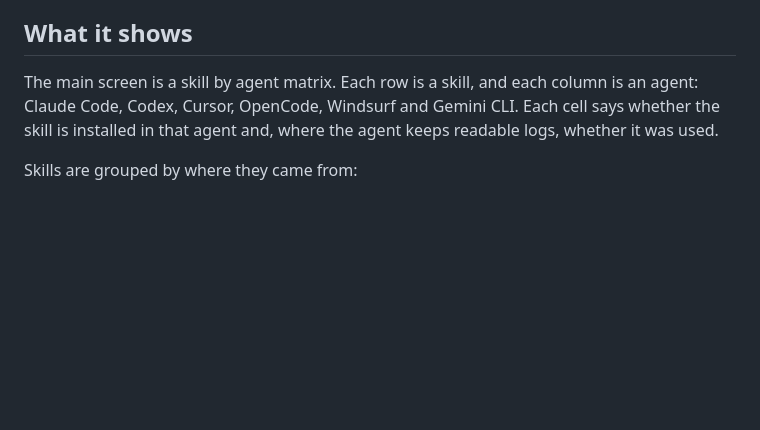
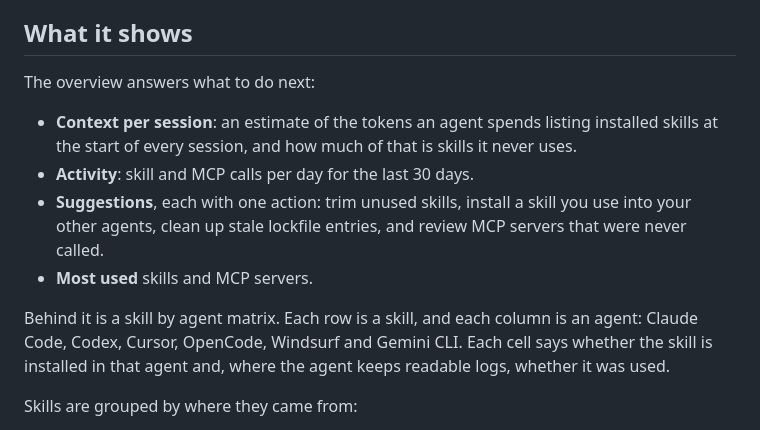
Before and after one commit to apurv-1/OpenToolbelt, a Markdown page: README.md, the part around the change. Rendered like a GitHub page; blank space fills up the shorter version.

Commit message:
docs: describe the overview dashboard
Signed-off-by: Apurv Gupta <apurv3351@gmail.com>

```diff
--- a/README.md
+++ b/README.md
@@ -13,7 +13,14 @@ OpenSkills reads those transcripts and puts the answer next to what is installed
 
 ## What it shows
 
-The main screen is a skill by agent matrix.
+The overview answers what to do next:
+
+- **Context per session**: an estimate of the tokens an agent spends listing installed skills at the start of every session, and how much of that is skills it never uses.
+- **Activity**: skill and MCP calls per day for the last 30 days.
+- **Suggestions**, each with one action: trim unused skills, install a skill you use into your other agents, clean up stale lockfile entries, and review MCP servers that were never called.
+- **Most used** skills and MCP servers.
+
+Behind it is a skill by agent matrix.
 Each row is a skill, and each column is an agent: Claude Code, Codex, Cursor, OpenCode, Windsurf and Gemini CLI.
 Each cell says whether the skill is installed in that agent and, where the agent keeps readable logs, whether it was used.
 
```
